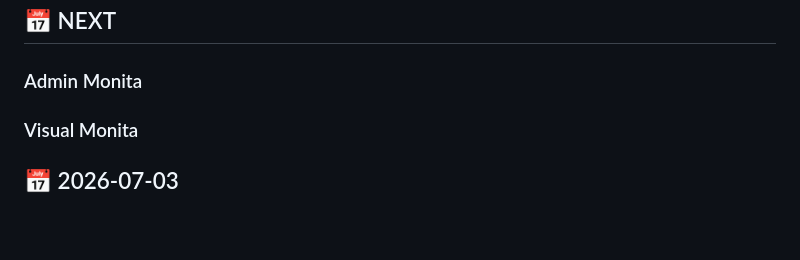
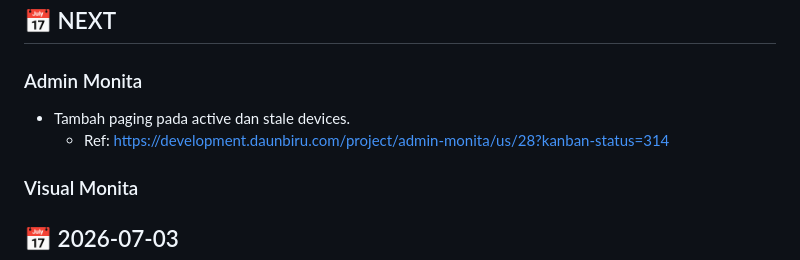
Before and after one commit to djournal/djournal.github.io, a Markdown page: fortnightly/README.md, the part around the change. Rendered like a GitHub page; blank space fills up the shorter version.

Commit message:
add next meetup agenda

```diff
--- a/fortnightly/README.md
+++ b/fortnightly/README.md
@@ -3,6 +3,9 @@
 ## 📅 NEXT
 
 ### Admin Monita
+
+- Tambah paging pada active dan stale devices.
+  - Ref: https://development.daunbiru.com/project/admin-monita/us/28?kanban-status=314
 
 ### Visual Monita
 
```
